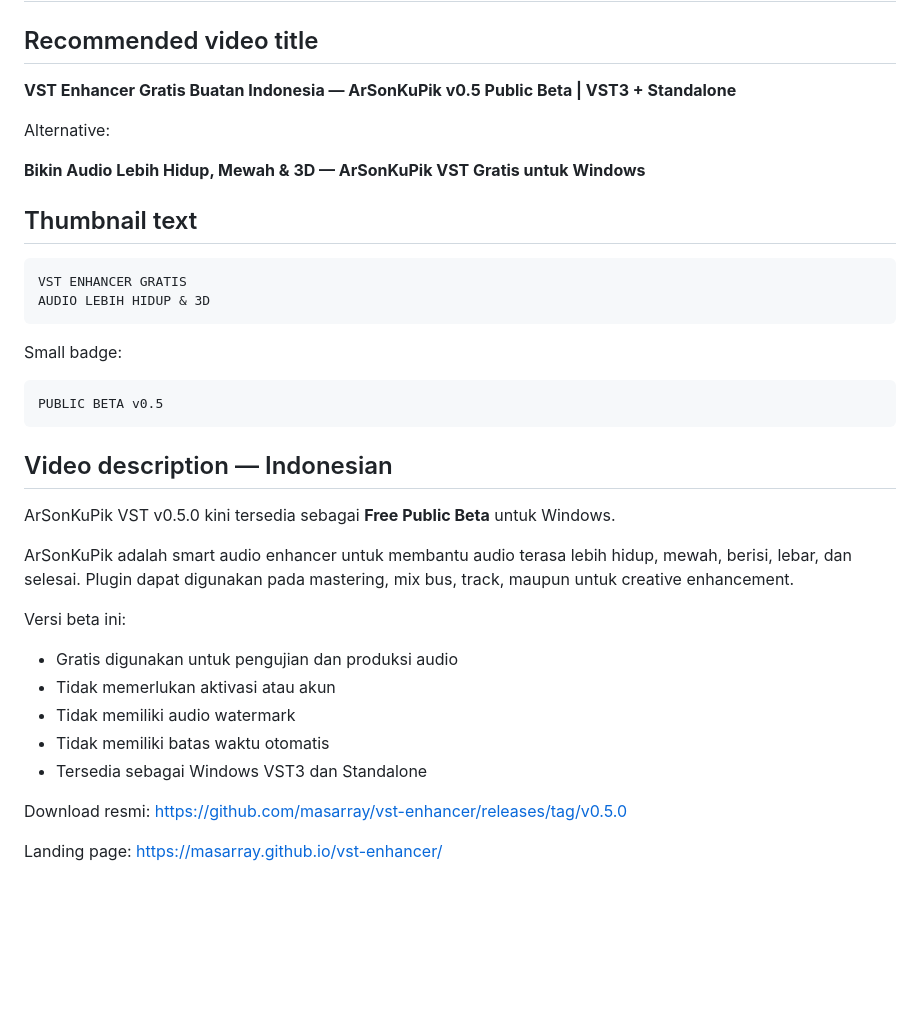
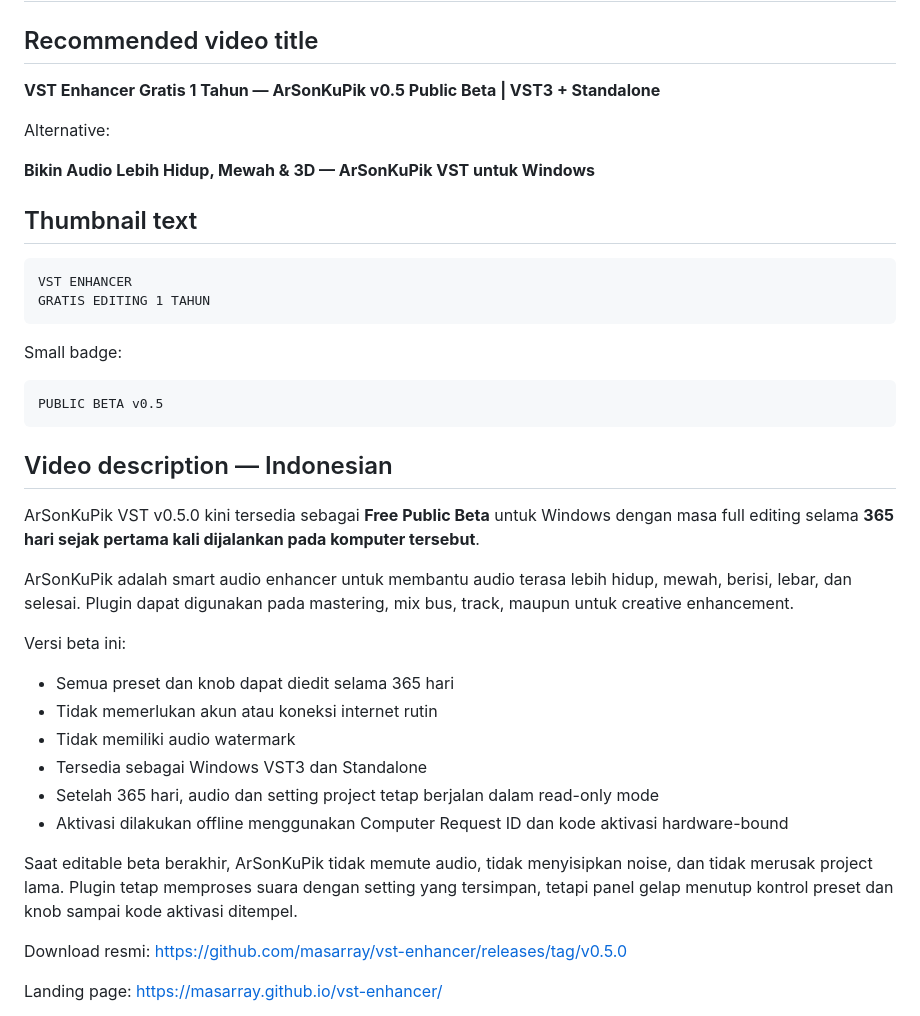
Before and after one commit to masarray/vst-enhancer, a Markdown page: YOUTUBE_LAUNCH_KIT.md, the part around one of its changes. GitHub-like rendering; blank space fills up the shorter version.

````diff
--- a/YOUTUBE_LAUNCH_KIT.md
+++ b/YOUTUBE_LAUNCH_KIT.md
@@ -2,17 +2,17 @@
 
 ## Recommended video title
 
-**VST Enhancer Gratis Buatan Indonesia — ArSonKuPik v0.5 Public Beta | VST3 + Standalone**
+**VST Enhancer Gratis 1 Tahun — ArSonKuPik v0.5 Public Beta | VST3 + Standalone**
 
 Alternative:
 
-**Bikin Audio Lebih Hidup, Mewah & 3D — ArSonKuPik VST Gratis untuk Windows**
+**Bikin Audio Lebih Hidup, Mewah & 3D — ArSonKuPik VST untuk Windows**
 
 ## Thumbnail text
 
 ```text
-VST ENHANCER GRATIS
-AUDIO LEBIH HIDUP & 3D
+VST ENHANCER
+GRATIS EDITING 1 TAHUN
 ```
 
 Small badge:
@@ -23,17 +23,20 @@ PUBLIC BETA v0.5
 
 ## Video description — Indonesian
 
-ArSonKuPik VST v0.5.0 kini tersedia sebagai **Free Public Beta** untuk Windows.
+ArSonKuPik VST v0.5.0 kini tersedia sebagai **Free Public Beta** untuk Windows dengan masa full editing selama **365 hari sejak pertama kali dijalankan pada komputer tersebut**.
 
 ArSonKuPik adalah smart audio enhancer untuk membantu audio terasa lebih hidup, mewah, berisi, lebar, dan selesai. Plugin dapat digunakan pada mastering, mix bus, track, maupun untuk creative enhancement.
 
 Versi beta ini:
 
-- Gratis digunakan untuk pengujian dan produksi audio
-- Tidak memerlukan aktivasi atau akun
+- Semua preset dan knob dapat diedit selama 365 hari
+- Tidak memerlukan akun atau koneksi internet rutin
 - Tidak memiliki audio watermark
-- Tidak memiliki batas waktu otomatis
 - Tersedia sebagai Windows VST3 dan Standalone
+- Setelah 365 hari, audio dan setting project tetap berjalan dalam read-only mode
+- Aktivasi dilakukan offline menggunakan Computer Request ID dan kode aktivasi hardware-bound
+
+Saat editable beta berakhir, ArSonKuPik tidak memute audio, tidak menyisipkan noise, dan tidak merusak project lama. Plugin tetap memproses suara dengan setting yang tersimpan, tetapi panel gelap menutup kontrol preset dan knob sampai kode aktivasi ditempel.
 
 Download resmi:
 https://github.com/masarray/vst-enhancer/releases/tag/v0.5.0
````
Also changed, not shown: other parts of YOUTUBE_LAUNCH_KIT.md (+16 -14 lines).
